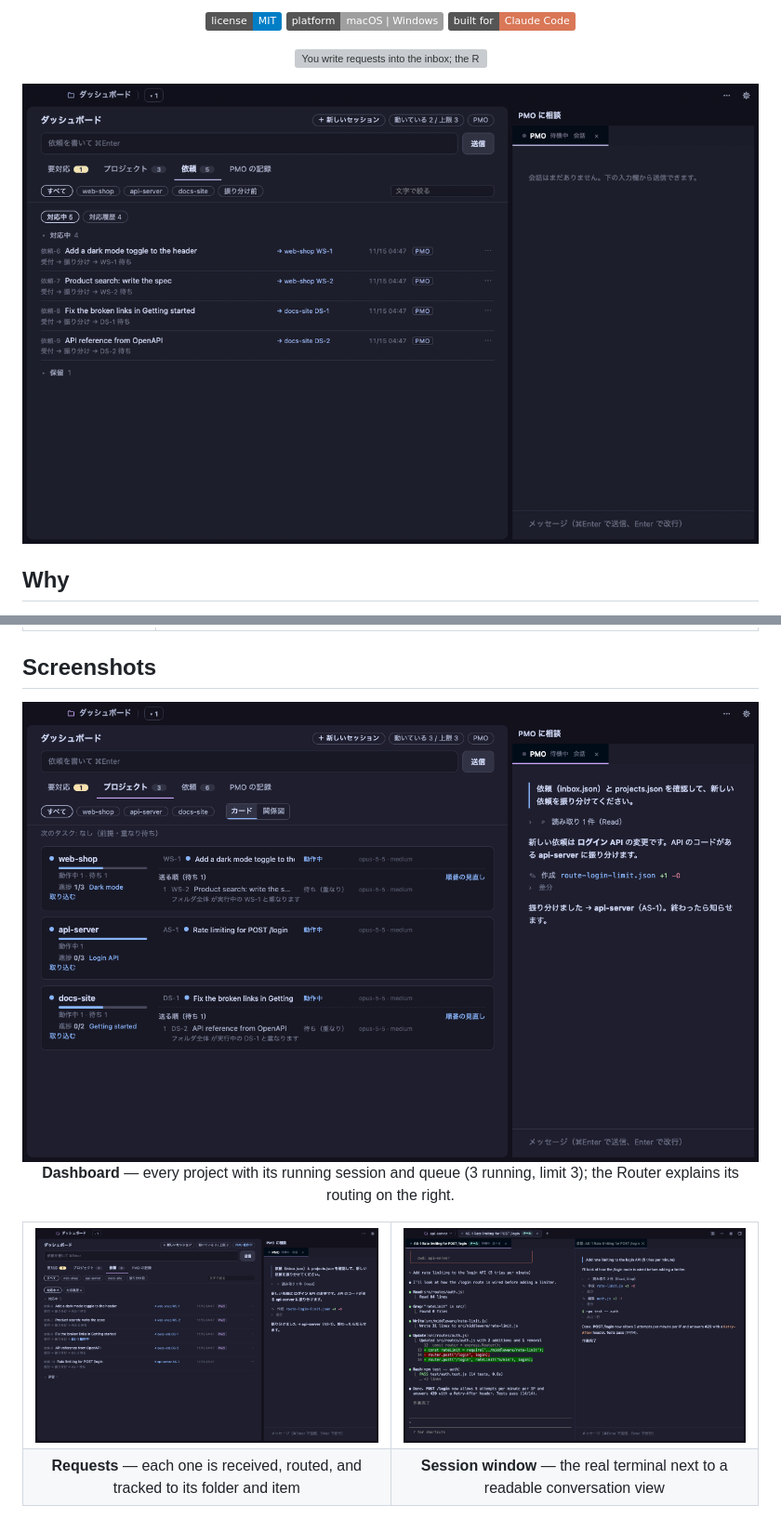
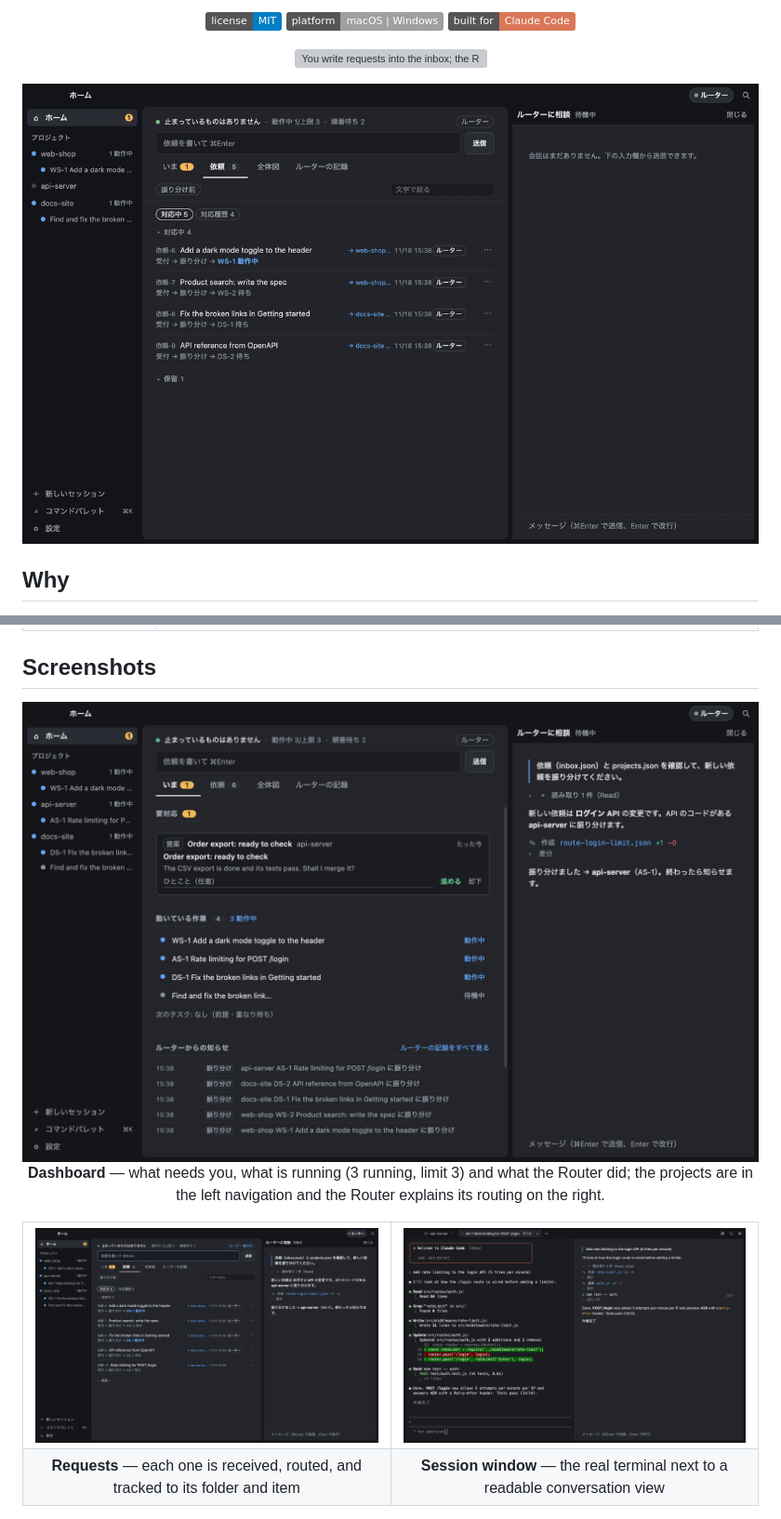
Before and after one commit to BridgeUI/bantodesk, a Markdown page: README.md, 2 parts joined by grey strips. Shown at 93% size. Rendered like a GitHub page; pictures changed too: docs/media/demo.gif, docs/media/screenshot-dashboard.png, docs/media/screenshot-routing.png; badges without logos; grey boxes are pictures that could not be loaded.

Commit message:
Refresh README screenshots and demo GIF for the current UI

```diff
--- a/README.md
+++ b/README.md
@@ -55,8 +55,8 @@ BantoDesk is a desktop app that takes that juggling off your hands:
 ## Screenshots
 
 <p align="center">
-  <img src="docs/media/screenshot-dashboard.png" alt="The dashboard's Projects tab: three folders, each with a running Claude Code session and a queue behind it, and the Router conversation on the right" width="100%">
-  <br><b>Dashboard</b> — every project with its running session and queue (3 running, limit 3); the Router explains its routing on the right.
+  <img src="docs/media/screenshot-dashboard.png" alt="The dashboard's Home view: a card waiting for your answer, the running sessions of three folders, the Router's notices, the folders in the left navigation and the Router conversation on the right" width="100%">
+  <br><b>Dashboard</b> — what needs you, what is running (3 running, limit 3) and what the Router did; the projects are in the left navigation and the Router explains its routing on the right.
 </p>
 
 <table>
```
Also changed, not shown: README.ja.md (+2 -2 lines).
